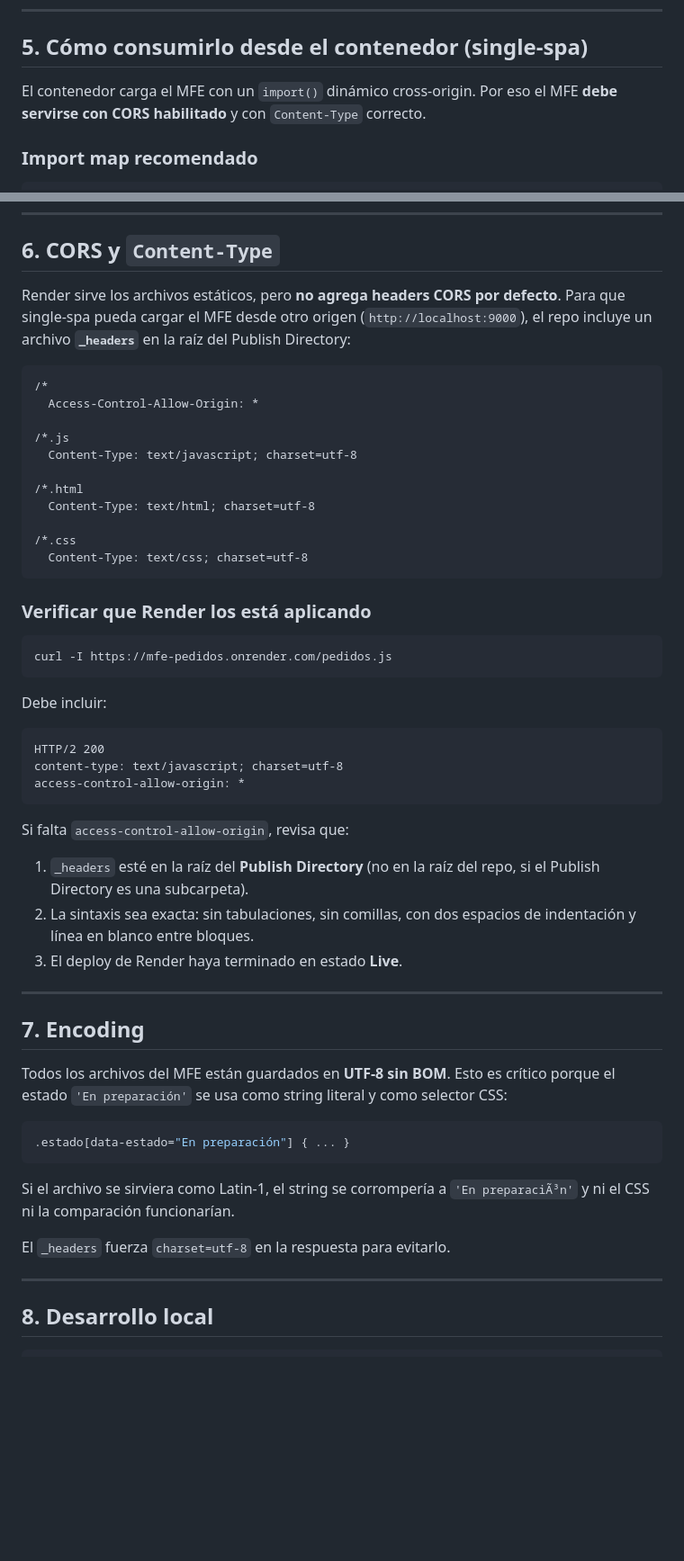
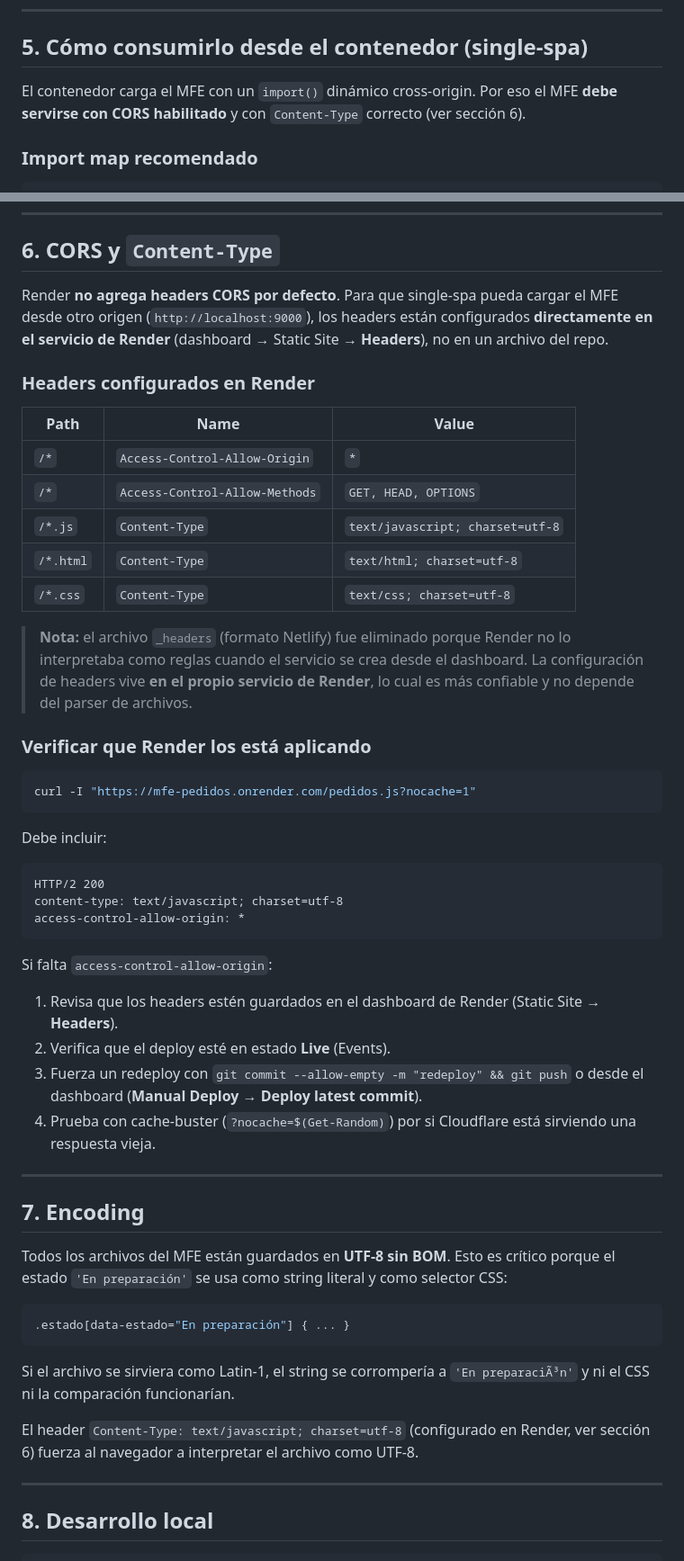
Before and after one commit to JJCO10/mfe-pedidos, a Markdown page: README.md, 2 parts joined by grey strips. Shown at 90% size. Rendered like a GitHub page; blank space fills up the shorter version.

Commit message:
actualización de documentación

````diff
--- a/README.md
+++ b/README.md
@@ -95,7 +95,8 @@ entrar a la ruta de seguimiento.
 ## 5. Cómo consumirlo desde el contenedor (single-spa)
 
 El contenedor carga el MFE con un `import()` dinámico cross-origin. Por eso
-el MFE **debe servirse con CORS habilitado** y con `Content-Type` correcto.
+el MFE **debe servirse con CORS habilitado** y con `Content-Type` correcto
+(ver sección 6).
 
 ### Import map recomendado
 
@@ -135,29 +136,30 @@ registerApplication({
 
 ## 6. CORS y `Content-Type`
 
-Render sirve los archivos estáticos, pero **no agrega headers CORS por
-defecto**. Para que single-spa pueda cargar el MFE desde otro origen
-(`http://localhost:9000`), el repo incluye un archivo **`_headers`** en la
-raíz del Publish Directory:
+Render **no agrega headers CORS por defecto**. Para que single-spa pueda
+cargar el MFE desde otro origen (`http://localhost:9000`), los headers
+están configurados **directamente en el servicio de Render** (dashboard →
+Static Site → **Headers**), no en un archivo del repo.
 
-```
-/*
-  Access-Control-Allow-Origin: *
+### Headers configurados en Render
 
-/*.js
-  Content-Type: text/javascript; charset=utf-8
+| Path     | Name                          | Value                              |
+|----------|-------------------------------|------------------------------------|
+| `/*`     | `Access-Control-Allow-Origin` | `*`                                |
+| `/*`     | `Access-Control-Allow-Methods`| `GET, HEAD, OPTIONS`               |
+| `/*.js`  | `Content-Type`                | `text/javascript; charset=utf-8`   |
+| `/*.html`| `Content-Type`                | `text/html; charset=utf-8`         |
+| `/*.css` | `Content-Type`                | `text/css; charset=utf-8`          |
 
-/*.html
-  Content-Type: text/html; charset=utf-8
-
-/*.css
-  Content-Type: text/css; charset=utf-8
-```
+> **Nota:** el archivo `_headers` (formato Netlify) fue eliminado porque
+> Render no lo interpretaba como reglas cuando el servicio se crea desde el
+> dashboard. La configuración de headers vive **en el propio servicio de
+> Render**, lo cual es más confiable y no depende del parser de archivos.
 
 ### Verificar que Render los está aplicando
 
 ```bash
-curl -I https://mfe-pedidos.onrender.com/pedidos.js
+curl -I "https://mfe-pedidos.onrender.com/pedidos.js?nocache=1"
 ```
 
 Debe incluir:
@@ -168,11 +170,15 @@ content-type: text/javascript; charset=utf-8
 access-control-allow-origin: *
 ```
 
-Si falta `access-control-allow-origin`, revisa que:
+Si falta `access-control-allow-origin`:
 
-1. `_headers` esté en la raíz del **Publish Directory** (no en la raíz del repo, si el Publish Directory es una subcarpeta).
-2. La sintaxis sea exacta: sin tabulaciones, sin comillas, con dos espacios de indentación y línea en blanco entre bloques.
-3. El deploy de Render haya terminado en estado **Live**.
+1. Revisa que los headers estén guardados en el dashboard de Render
+   (Static Site → **Headers**).
+2. Verifica que el deploy esté en estado **Live** (Events).
+3. Fuerza un redeploy con `git commit --allow-empty -m "redeploy" && git push`
+   o desde el dashboard (**Manual Deploy → Deploy latest commit**).
+4. Prueba con cache-buster (`?nocache=$(Get-Random)`) por si Cloudflare
+   está sirviendo una respuesta vieja.
 
 ---
 
@@ -189,7 +195,9 @@ como selector CSS:
 Si el archivo se sirviera como Latin-1, el string se corrompería a
 `'En preparaciÃ³n'` y ni el CSS ni la comparación funcionarían.
 
-El `_headers` fuerza `charset=utf-8` en la respuesta para evitarlo.
+El header `Content-Type: text/javascript; charset=utf-8` (configurado en
+Render, ver sección 6) fuerza al navegador a interpretar el archivo como
+UTF-8.
 
 ---
 
````
Also changed, not shown: other parts of README.md (+11 -1 lines).
